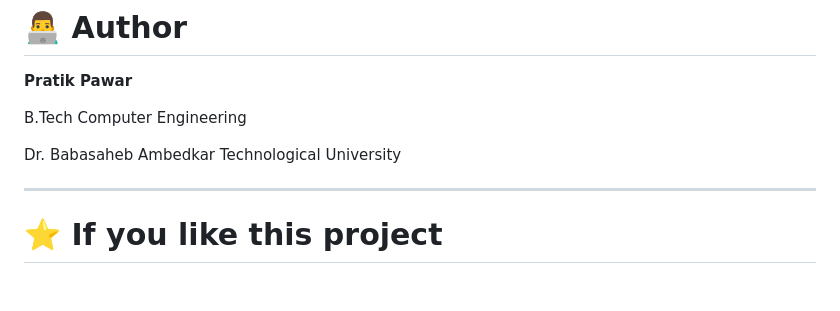
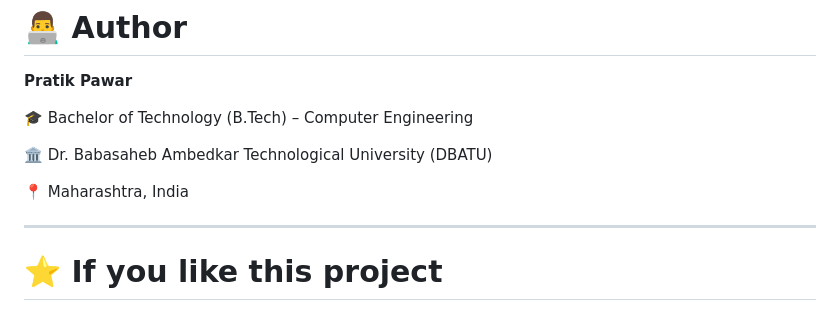
Before and after one commit to pratikpawar004/Artha-Finance-Advisor, a Markdown page: README.md, the part around the change. Rendered like a GitHub page; blank space fills up the shorter version.

```diff
--- a/README.md
+++ b/README.md
@@ -262,9 +262,11 @@ google-genai==1.34.0
 
 **Pratik Pawar**
 
-B.Tech Computer Engineering
+🎓 Bachelor of Technology (B.Tech) – Computer Engineering
 
-Dr. Babasaheb Ambedkar Technological University
+🏛️ Dr. Babasaheb Ambedkar Technological University (DBATU)
+
+📍 Maharashtra, India
 
 ---
 
```
